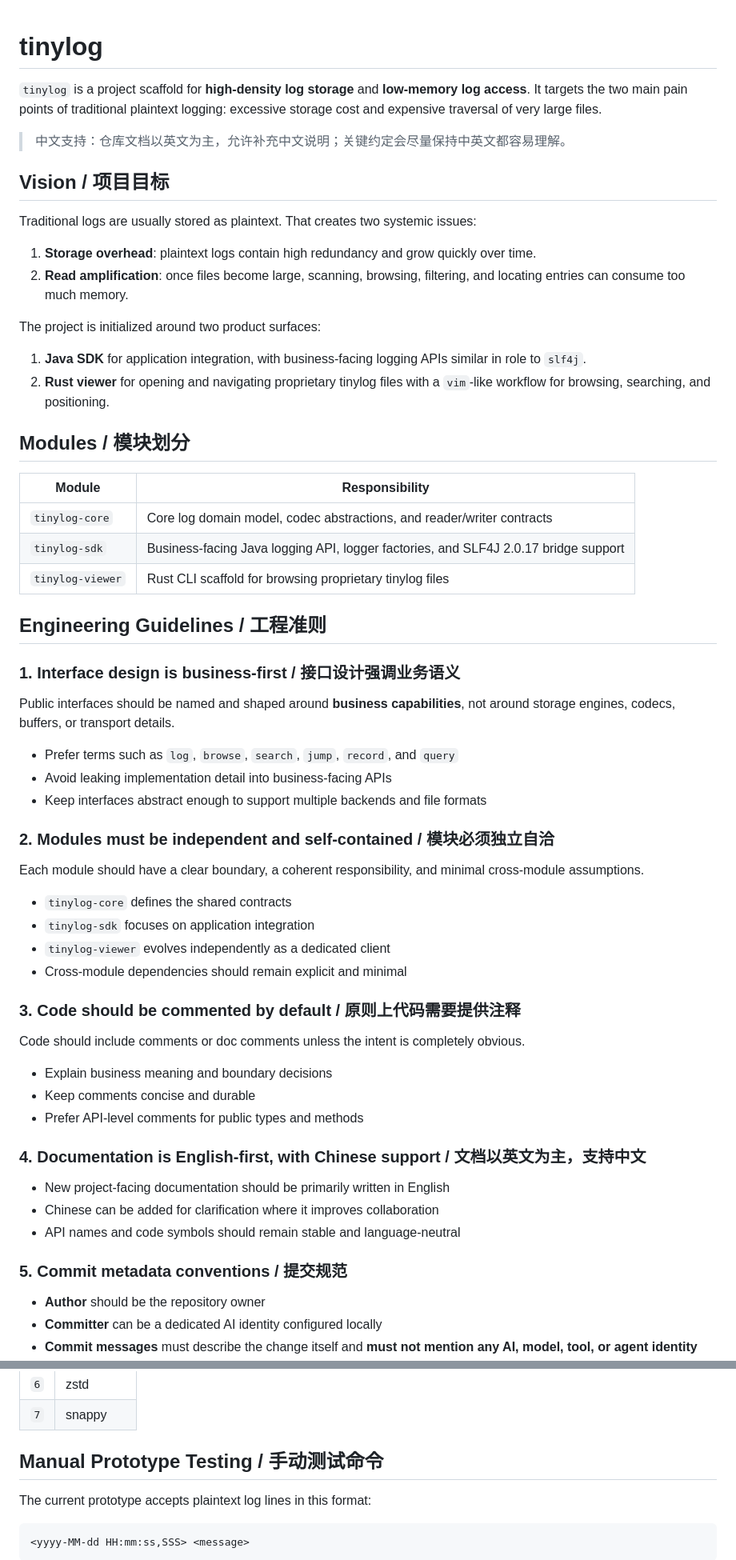
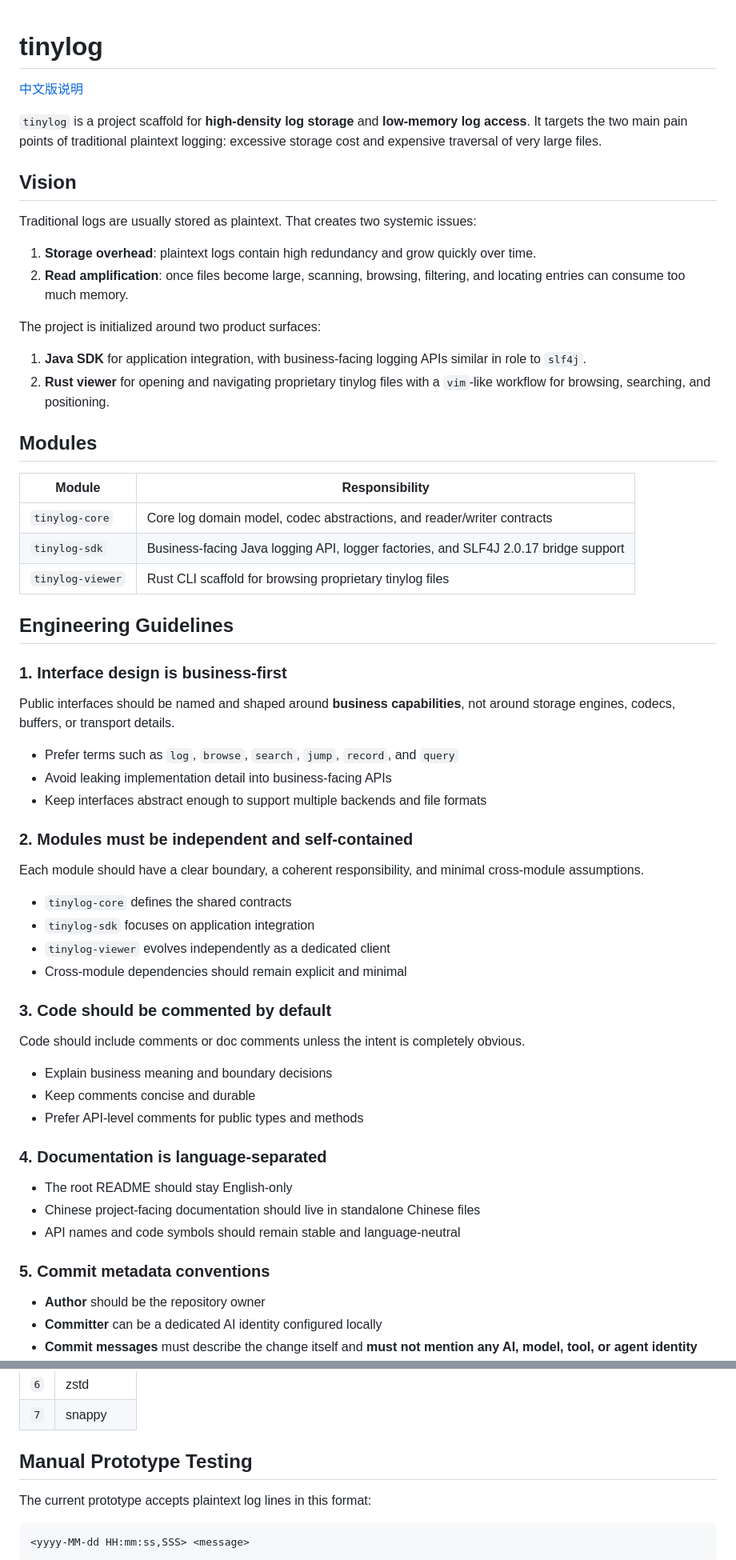
Before and after one commit to huimang/tinylog, a Markdown page: README.md, 2 parts joined by grey strips. Shown at 80% size. Drawn GitHub-style.

Commit message:
docs: split readme by language

```diff
--- a/README.md
+++ b/README.md
@@ -1,11 +1,11 @@
 # tinylog
+
+[中文版说明](README.zh-CN.md)
 
 `tinylog` is a project scaffold for **high-density log storage** and **low-memory log access**.
 It targets the two main pain points of traditional plaintext logging: excessive storage cost and expensive traversal of very large files.
 
-> 中文支持：仓库文档以英文为主，允许补充中文说明；关键约定会尽量保持中英文都容易理解。
-
-## Vision / 项目目标
+## Vision
 
 Traditional logs are usually stored as plaintext. That creates two systemic issues:
 
@@ -17,7 +17,7 @@ The project is initialized around two product surfaces:
 1. **Java SDK** for application integration, with business-facing logging APIs similar in role to `slf4j`.
 2. **Rust viewer** for opening and navigating proprietary tinylog files with a `vim`-like workflow for browsing, searching, and positioning.
 
-## Modules / 模块划分
+## Modules
 
 | Module | Responsibility |
 | --- | --- |
@@ -25,9 +25,9 @@ The project is initialized around two product surfaces:
 | `tinylog-sdk` | Business-facing Java logging API, logger factories, and SLF4J 2.0.17 bridge support |
 | `tinylog-viewer` | Rust CLI scaffold for browsing proprietary tinylog files |
 
-## Engineering Guidelines / 工程准则
+## Engineering Guidelines
 
-### 1. Interface design is business-first / 接口设计强调业务语义
+### 1. Interface design is business-first
 
 Public interfaces should be named and shaped around **business capabilities**, not around storage engines, codecs, buffers, or transport details.
 
@@ -35,7 +35,7 @@ Public interfaces should be named and shaped around **business capabilities**, n
 - Avoid leaking implementation detail into business-facing APIs
 - Keep interfaces abstract enough to support multiple backends and file formats
 
-### 2. Modules must be independent and self-contained / 模块必须独立自洽
+### 2. Modules must be independent and self-contained
 
 Each module should have a clear boundary, a coherent responsibility, and minimal cross-module assumptions.
 
@@ -44,7 +44,7 @@ Each module should have a clear boundary, a coherent responsibility, and minimal
 - `tinylog-viewer` evolves independently as a dedicated client
 - Cross-module dependencies should remain explicit and minimal
 
-### 3. Code should be commented by default / 原则上代码需要提供注释
+### 3. Code should be commented by default
 
 Code should include comments or doc comments unless the intent is completely obvious.
 
@@ -52,13 +52,13 @@ Code should include comments or doc comments unless the intent is completely obv
 - Keep comments concise and durable
 - Prefer API-level comments for public types and methods
 
-### 4. Documentation is English-first, with Chinese support / 文档以英文为主，支持中文
+### 4. Documentation is language-separated
 
-- New project-facing documentation should be primarily written in English
-- Chinese can be added for clarification where it improves collaboration
+- The root README should stay English-only
+- Chinese project-facing documentation should live in standalone Chinese files
 - API names and code symbols should remain stable and language-neutral
 
-### 5. Commit metadata conventions / 提交规范
+### 5. Commit metadata conventions
 
 - **Author** should be the repository owner
 - **Committer** can be a dedicated AI identity configured locally
@@ -136,7 +136,7 @@ Compression algorithm IDs:
 | `6` | zstd |
 | `7` | snappy |
 
-## Manual Prototype Testing / 手动测试命令
+## Manual Prototype Testing
 
 The current prototype accepts plaintext log lines in this format:
 
```
Also changed, not shown: other parts of README.md (+3 -3 lines), README.zh-CN.md (added, +214 -0 lines).
